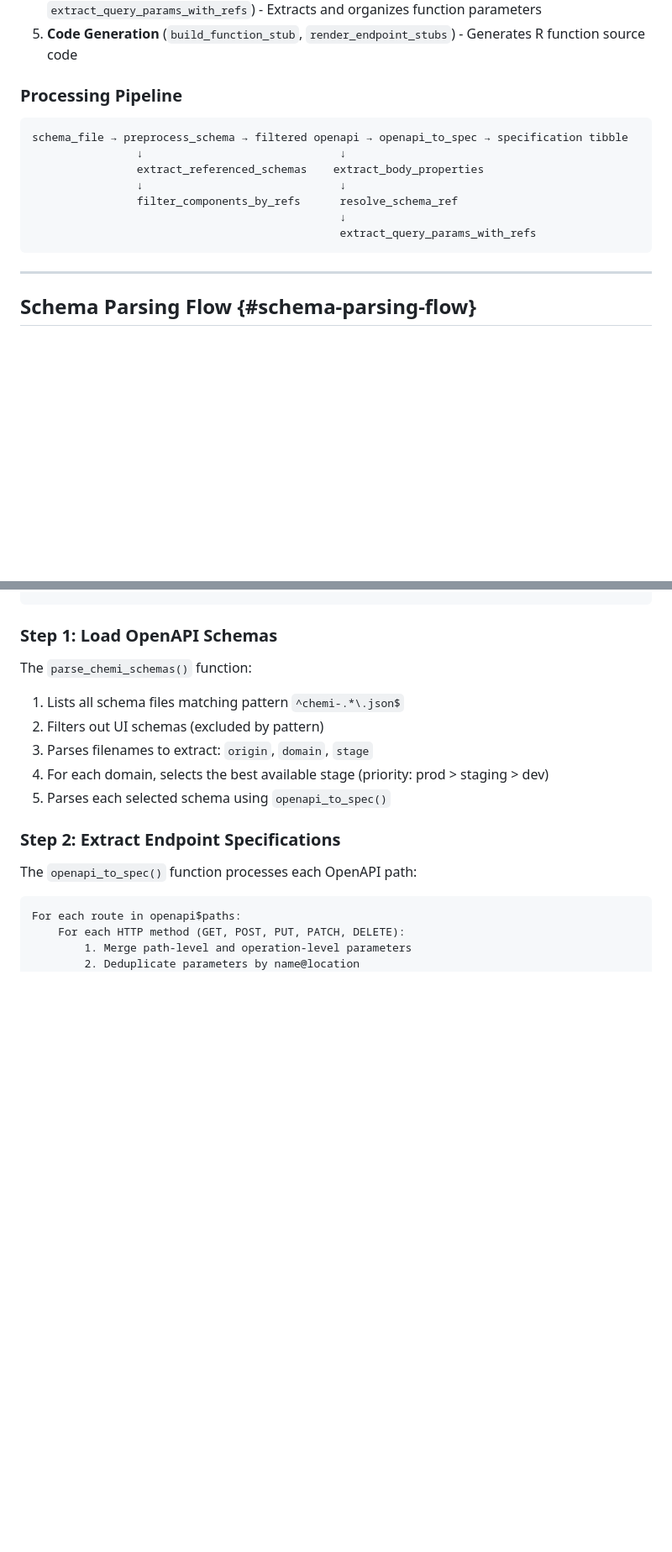
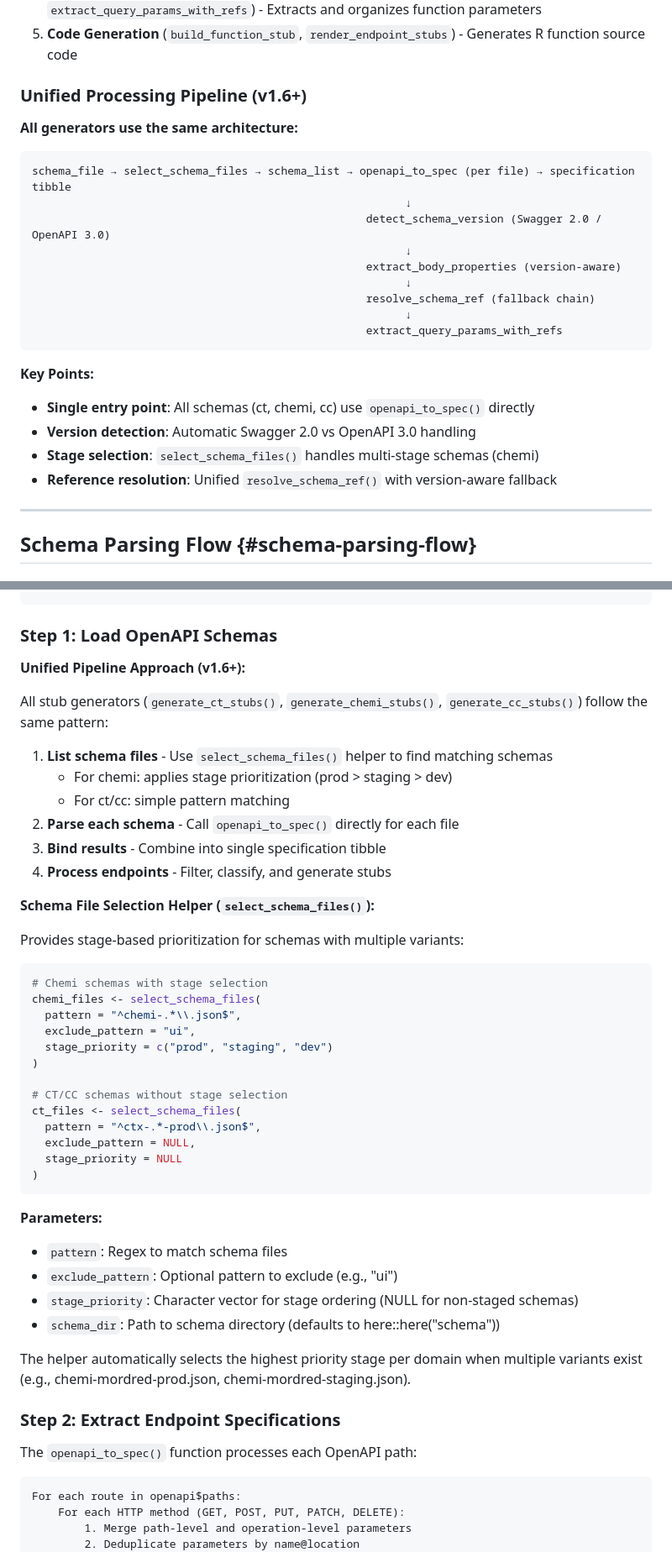
Before and after one commit to seanthimons/ComptoxR, a Markdown page: dev/ENDPOINT_EVAL_UTILS_GUIDE.md, 2 parts joined by grey strips. Shown at 84% size. Rendered like a GitHub page; blank space fills up the shorter version.

````diff
--- a/dev/ENDPOINT_EVAL_UTILS_GUIDE.md
+++ b/dev/ENDPOINT_EVAL_UTILS_GUIDE.md
@@ -28,17 +28,27 @@ The utility provides five main capabilities:
 4.  **Parameter Parsing** (`parse_path_parameters`, `parse_function_params`, `extract_query_params_with_refs`) - Extracts and organizes function parameters
 5.  **Code Generation** (`build_function_stub`, `render_endpoint_stubs`) - Generates R function source code
 
-### Processing Pipeline
+### Unified Processing Pipeline (v1.6+)
+
+**All generators use the same architecture:**
 
 ```
-schema_file → preprocess_schema → filtered openapi → openapi_to_spec → specification tibble
-                ↓                              ↓
-                extract_referenced_schemas    extract_body_properties
-                ↓                              ↓
-                filter_components_by_refs      resolve_schema_ref
-                                               ↓
-                                               extract_query_params_with_refs
+schema_file → select_schema_files → schema_list → openapi_to_spec (per file) → specification tibble
+                                                         ↓
+                                                   detect_schema_version (Swagger 2.0 / OpenAPI 3.0)
+                                                         ↓
+                                                   extract_body_properties (version-aware)
+                                                         ↓
+                                                   resolve_schema_ref (fallback chain)
+                                                         ↓
+                                                   extract_query_params_with_refs
 ```
+
+**Key Points:**
+- **Single entry point**: All schemas (ct, chemi, cc) use `openapi_to_spec()` directly
+- **Version detection**: Automatic Swagger 2.0 vs OpenAPI 3.0 handling
+- **Stage selection**: `select_schema_files()` handles multi-stage schemas (chemi)
+- **Reference resolution**: Unified `resolve_schema_ref()` with version-aware fallback
 
 ------------------------------------------------------------------------
 
@@ -61,13 +71,44 @@ spec <- openapi_to_spec(openapi = "schema/chemi-hazard-prod.json", preprocess =
 
 ### Step 1: Load OpenAPI Schemas
 
-The `parse_chemi_schemas()` function:
+**Unified Pipeline Approach (v1.6+):**
 
-1.  Lists all schema files matching pattern `^chemi-.*\.json$`
-2.  Filters out UI schemas (excluded by pattern)
-3.  Parses filenames to extract: `origin`, `domain`, `stage`
-4.  For each domain, selects the best available stage (priority: prod \> staging \> dev)
-5.  Parses each selected schema using `openapi_to_spec()`
+All stub generators (`generate_ct_stubs()`, `generate_chemi_stubs()`, `generate_cc_stubs()`) follow the same pattern:
+
+1.  **List schema files** - Use `select_schema_files()` helper to find matching schemas
+    -   For chemi: applies stage prioritization (prod > staging > dev)
+    -   For ct/cc: simple pattern matching
+2.  **Parse each schema** - Call `openapi_to_spec()` directly for each file
+3.  **Bind results** - Combine into single specification tibble
+4.  **Process endpoints** - Filter, classify, and generate stubs
+
+**Schema File Selection Helper (`select_schema_files()`):**
+
+Provides stage-based prioritization for schemas with multiple variants:
+
+```r
+# Chemi schemas with stage selection
+chemi_files <- select_schema_files(
+  pattern = "^chemi-.*\\.json$",
+  exclude_pattern = "ui",
+  stage_priority = c("prod", "staging", "dev")
+)
+
+# CT/CC schemas without stage selection
+ct_files <- select_schema_files(
+  pattern = "^ctx-.*-prod\\.json$",
+  exclude_pattern = NULL,
+  stage_priority = NULL
+)
+```
+
+**Parameters:**
+- `pattern`: Regex to match schema files
+- `exclude_pattern`: Optional pattern to exclude (e.g., "ui")
+- `stage_priority`: Character vector for stage ordering (NULL for non-staged schemas)
+- `schema_dir`: Path to schema directory (defaults to here::here("schema"))
+
+The helper automatically selects the highest priority stage per domain when multiple variants exist (e.g., chemi-mordred-prod.json, chemi-mordred-staging.json).
 
 ### Step 2: Extract Endpoint Specifications
 
````
Also changed, not shown: other parts of dev/ENDPOINT_EVAL_UTILS_GUIDE.md (+32 -20 lines).
